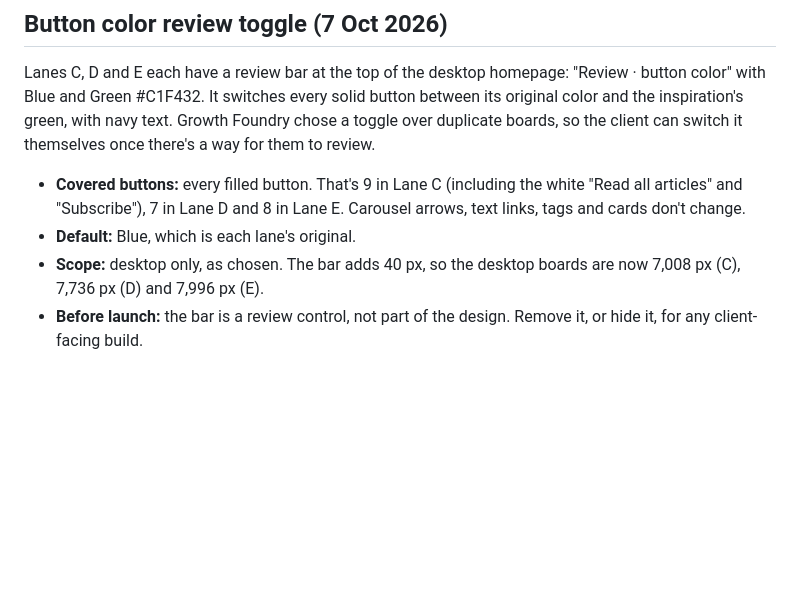
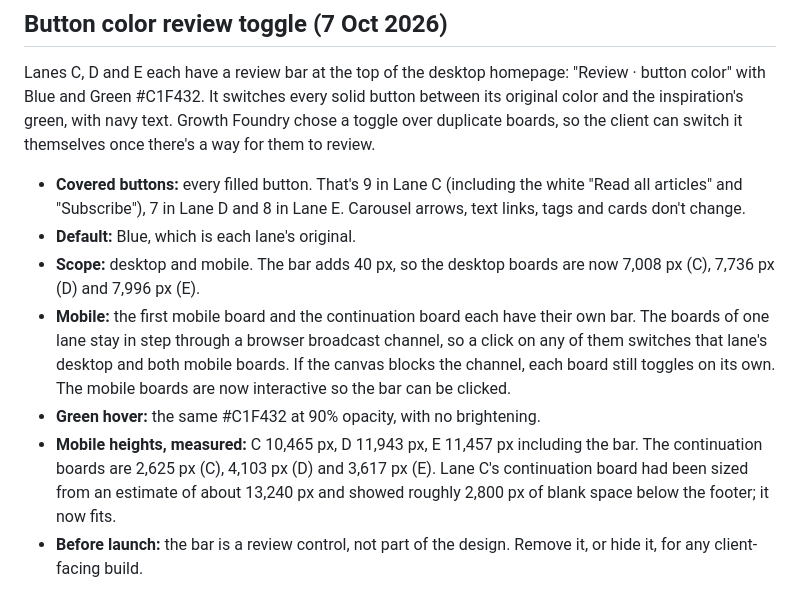
Before and after one commit to GrowthFoundryDigital/mission-website-design, a Markdown page: explorations/README.md, the part around the change. GitHub-like rendering; blank space fills up the shorter version.

Commit message:
Review toggle on mobile; green hover at 90% opacity
Co-Authored-By: Claude Opus 5.5 <noreply@anthropic.com>
Claude-Session: https://claude.ai/code/session_012q93XrfNfbaCMZx9XQwBaN

```diff
--- a/explorations/README.md
+++ b/explorations/README.md
@@ -84,7 +84,10 @@ Lanes C, D and E each have a review bar at the top of the desktop homepage: "Rev
 
 - **Covered buttons:** every filled button. That's 9 in Lane C (including the white "Read all articles" and "Subscribe"), 7 in Lane D and 8 in Lane E. Carousel arrows, text links, tags and cards don't change.
 - **Default:** Blue, which is each lane's original.
-- **Scope:** desktop only, as chosen. The bar adds 40 px, so the desktop boards are now 7,008 px (C), 7,736 px (D) and 7,996 px (E).
+- **Scope:** desktop and mobile. The bar adds 40 px, so the desktop boards are now 7,008 px (C), 7,736 px (D) and 7,996 px (E).
+- **Mobile:** the first mobile board and the continuation board each have their own bar. The boards of one lane stay in step through a browser broadcast channel, so a click on any of them switches that lane's desktop and both mobile boards. If the canvas blocks the channel, each board still toggles on its own. The mobile boards are now interactive so the bar can be clicked.
+- **Green hover:** the same #C1F432 at 90% opacity, with no brightening.
+- **Mobile heights, measured:** C 10,465 px, D 11,943 px, E 11,457 px including the bar. The continuation boards are 2,625 px (C), 4,103 px (D) and 3,617 px (E). Lane C's continuation board had been sized from an estimate of about 13,240 px and showed roughly 2,800 px of blank space below the footer; it now fits.
 - **Before launch:** the bar is a review control, not part of the design. Remove it, or hide it, for any client-facing build.
 
 ## Lane E decisions (7 Oct 2026)
```
